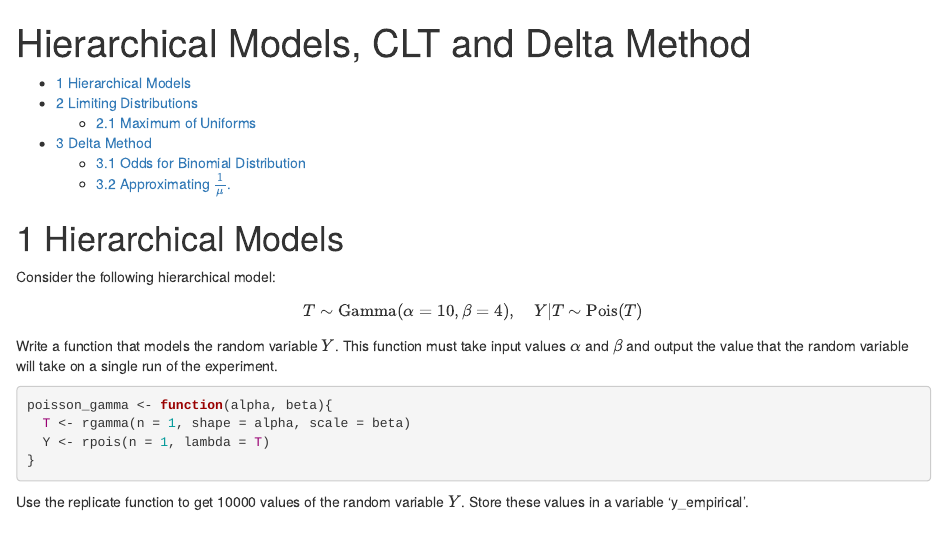
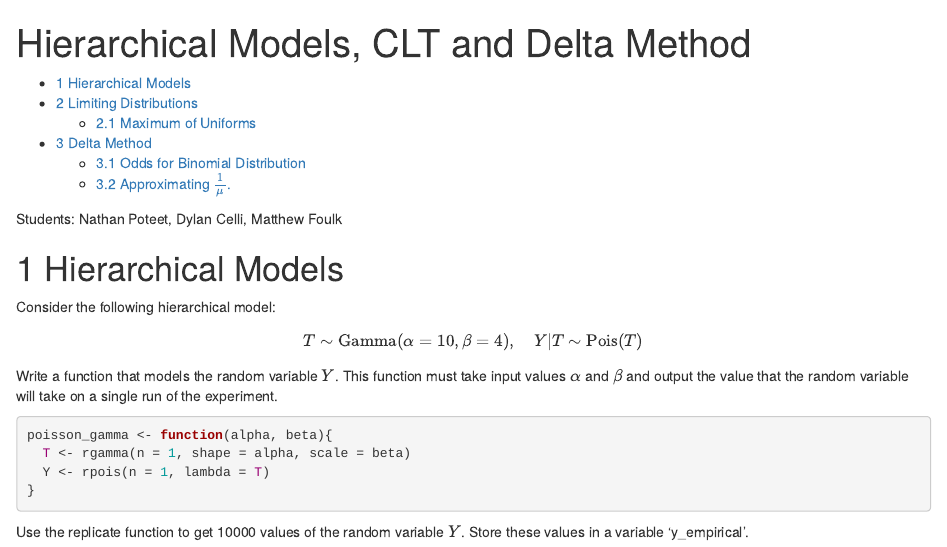
Before and after one commit to cellid-hub/STAT420_proj1, an R Markdown document (R1_Stat420_Fall22.Rmd): the page in a window 1100 px wide, from its top. The pictures show the output file R1_Stat420_Fall22.html that the author committed with the source, opened offline.

Commit message:
added names

```diff
--- a/R1_Stat420_Fall22.Rmd
+++ b/R1_Stat420_Fall22.Rmd
@@ -11,6 +11,8 @@ editor_options:
   markdown:
     wrap: 72
 ---
+
+Students: Nathan Poteet, Dylan Celli, Matthew Foulk
 
 # Hierarchical Models
 
```
Also changed, not shown: R1_Stat420_Fall22.html.
